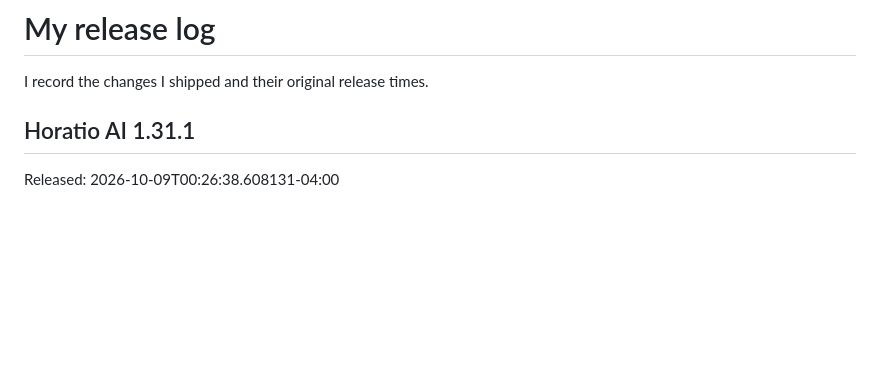
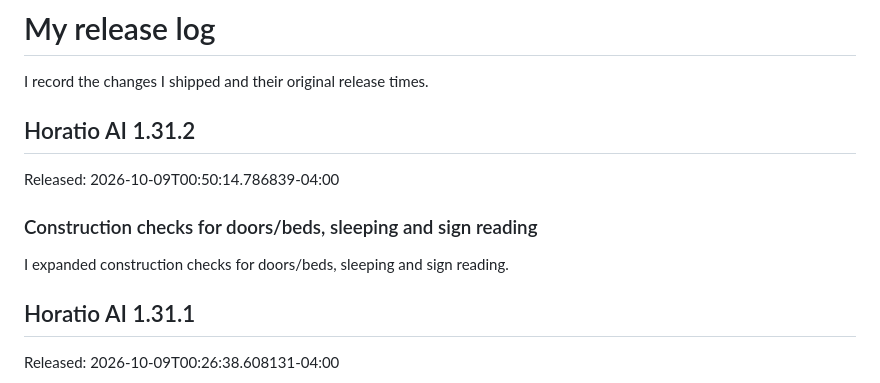
Before and after one commit to ThatMonitorCord/Horatio-AI, a Markdown page: CHANGELOG.md, the part around the change. Drawn GitHub-style; blank space fills up the shorter version.

Commit message:
Horatio AI 1.31.2: Construction checks for doors/beds, sleeping and sign reading
Released: 2026-10-09T00:50:14.786839-04:00

```diff
--- a/CHANGELOG.md
+++ b/CHANGELOG.md
@@ -1,6 +1,14 @@
 # My release log
 
 I record the changes I shipped and their original release times.
+
+## Horatio AI 1.31.2
+
+Released: 2026-10-09T00:50:14.786839-04:00
+
+### Construction checks for doors/beds, sleeping and sign reading
+
+I expanded construction checks for doors/beds, sleeping and sign reading.
 
 ## Horatio AI 1.31.1
 
```
